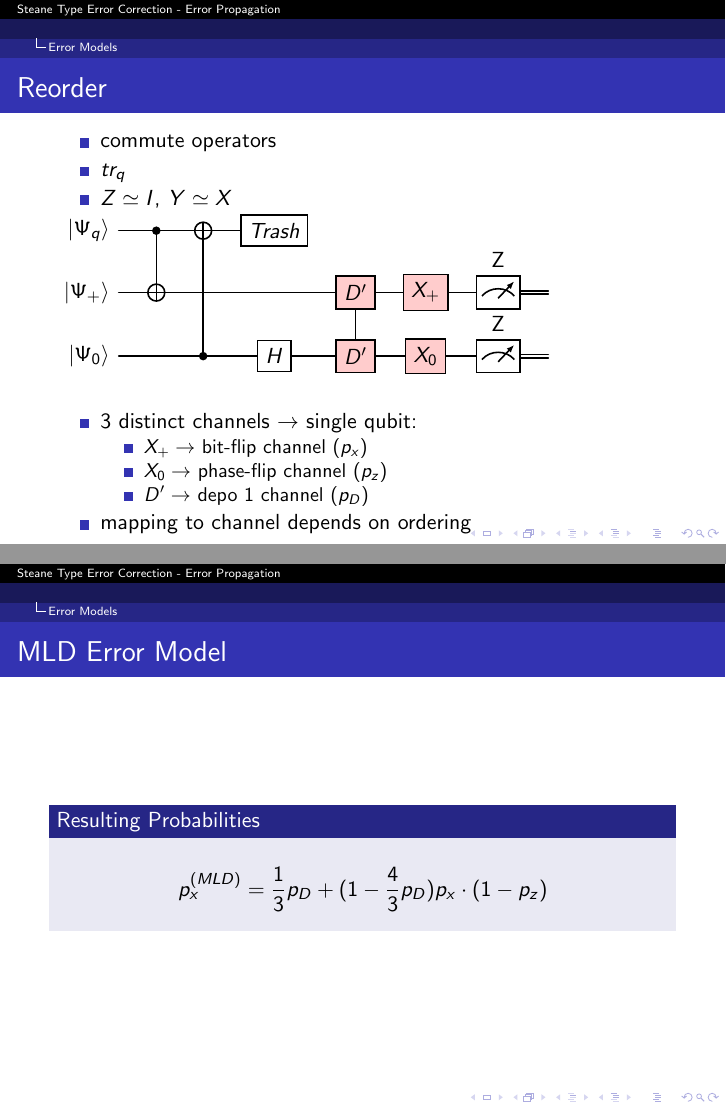
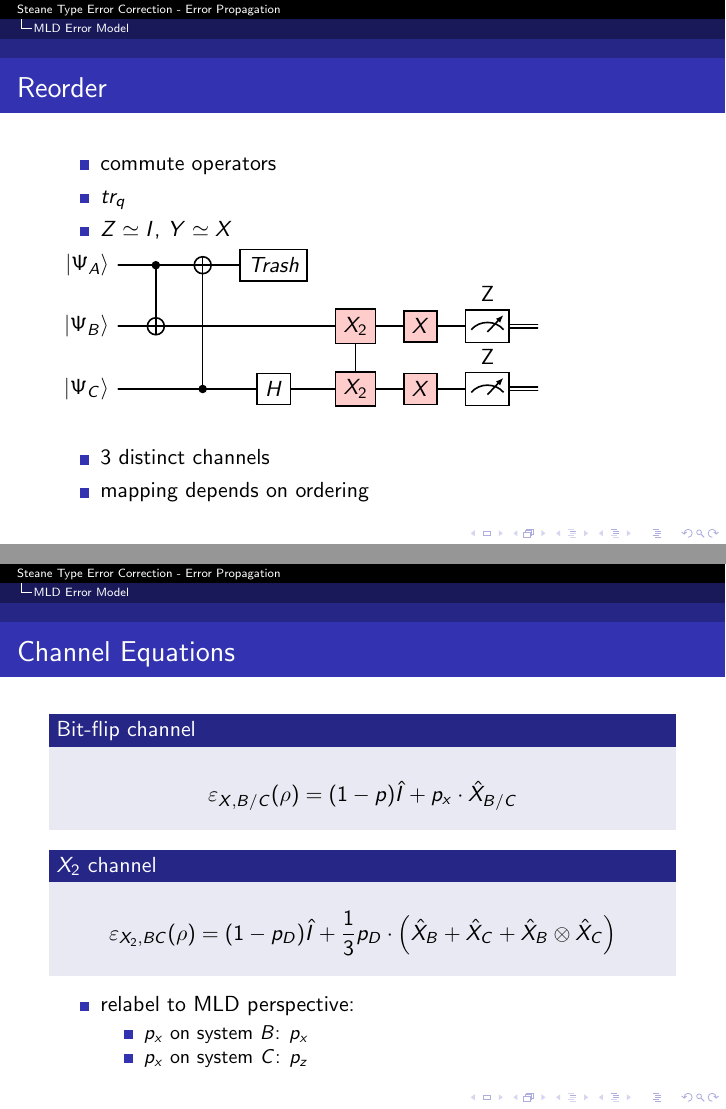
Before and after one commit to leonardlux/MasterArbeit, LaTeX slides (presentation/group_meeting/beamer.tex): pages 8 and 9 of 10 before the commit and pages 8 and 9 of 12 after it, joined at a grey line. Compiled offline with pdfLaTeX.

Commit message:
group meeting presentation

```diff
--- a/presentation/group_meeting/beamer.tex
+++ b/presentation/group_meeting/beamer.tex
@@ -150,22 +168,7 @@ Luis Colmenarez, Maarten Wegewijs \& Markus Müller
     \end{block}
 \end{frame}
 
-% Slide: Circuit examples Errors
-\begin{frame}{Circuit Level Noise}
-
-        \begin{quantikz}
-            \lstick{$\ket{\Psi_q}$}&\ctrl{1}&\targ{}&&&\\
-            \lstick{$\ket{\Psi_+}$}&\targ{}&&&\meter{$Z$}&\setwiretype{c}\\
-            \lstick{$\ket{\Psi_0}$}&&\ctrl{-2}&\gate[]{H}&\meter{$Z$}&\setwiretype{c}\\
-        \end{quantikz}
-
-        \begin{quantikz}
-            \lstick{$\ket{\Psi_q}$}&\gate[1,style={noisy},]{D_1}&\ctrl{1}&\gate[1,style={noisy}]{D_2}\wire[d][1]{q}&\targ{}&\gate[1,style={noisy}]{D_2}\wire[d][2]{q}&&&&&\\
-            \lstick{$\ket{\Psi_+}$}&\gate[1,style={noisy},]{D_1}&\targ{}&\gate[1,style={noisy}]{D_2}&&&&&\gate[1,style={noisy},]{X}&\meter{$Z$}&\setwiretype{c}\\
-            \lstick{$\ket{\Psi_0}$}&\gate[1,style={noisy},]{D_1}&&&\ctrl{-2}&\gate[1,style={noisy}]{D_2}&\gate[]{H}&\gate[1,style={noisy},]{D_1}&\gate[1,style={noisy},]{X}&\meter{$Z$}&\setwiretype{c}\\
-        \end{quantikz}
-
-\end{frame}
+\section{MLD Error Model}
 \begin{frame}{Reorder}
     \begin{itemize}
         \item commute operators
@@ -173,25 +176,49 @@ Luis Colmenarez, Maarten Wegewijs \& Markus Müller
         \item $Z \simeq I$, $Y \simeq X$
     \end{itemize}
         \begin{quantikz}
-            \lstick{$\ket{\Psi_q}$}&\ctrl{1}&\targ{}&\gate[]{Trash}\\
-            \lstick{$\ket{\Psi_+}$}&\targ{}&&&\gate[1,style={noisy}]{D'}\wire[d][1]{q}&\gate[1,style={noisy},]{X_+}&\meter{$Z$}&\setwiretype{c}\\
-            \lstick{$\ket{\Psi_0}$}&&\ctrl{-2}&\gate[]{H}&\gate[1,style={noisy}]{D'}&\gate[1,style={noisy},]{X_0}&\meter{$Z$}&\setwiretype{c}\\
+            \lstick{$\ket{\Psi_A}$}&\ctrl{1}&\targ{}&\gate[]{Trash}\\
+            \lstick{$\ket{\Psi_B}$}&\targ{}&&&\gate[1,style={noisy}]{X_2}\wire[d][1]{q}&\gate[1,style={noisy},]{X}&\meter{$Z$}&\setwiretype{c}\\
+            \lstick{$\ket{\Psi_C}$}&&\ctrl{-2}&\gate[]{H}&\gate[1,style={noisy}]{X_2}&\gate[1,style={noisy},]{X}&\meter{$Z$}&\setwiretype{c}\\
         \end{quantikz}
     \begin{itemize}
-        \item 3 distinct channels $\rightarrow$ single qubit:
+        \item 3 distinct channels
+        \item mapping depends on ordering
+    \end{itemize}
+\end{frame}
+
+\begin{frame}{Channel Equations}
+    \begin{block}{Bit-flip channel}
+        \begin{equation*}
+        \varepsilon_{X,B/C}(\rho) = (1-p) \hat{I}+ p_x \cdot \hat{X}_{B/C}
+        \end{equation*}
+    \end{block}
+    \begin{block}{$X_2$ channel}
+        \begin{equation*}
+        \varepsilon_{X_2,BC}(\rho) = (1-p_D) \hat{I} + \frac{1}{3} p_D \cdot \left(\hat{X}_B + \hat{X}_C + \hat{X}_B\otimes\hat{X}_C\right)
+        \end{equation*}
+    \end{block}
+
+    \begin{itemize}
+        \item relabel to MLD perspective:
         \begin{itemize}
-            \item $X_+ \rightarrow$ bit-flip channel ($p_x$)
-            \item $X_0 \rightarrow$ phase-flip channel ($p_z$)
-            \item $D' \rightarrow$ depo 1 channel ($p_D$)
+            \item $p_x$ on system $B$: $p_x$
+            \item $p_x$ on system $C$: $p_z$
         \end{itemize}
-        \item mapping to channel depends on ordering
     \end{itemize}
 \end{frame}
 
 \begin{frame}{MLD Error Model}
     \begin{block}{Resulting Probabilities}
         \begin{equation*}
-            p_x^{(MLD)} = \frac{1}{3}p_{D} + (1- \frac{4}{3}p_D) p_x \cdot(1-p_z)
+            p_{(i,j)}^{(MLD)} = \frac{1}{3}p_{D} + (1- \frac{4}{3}p_D)\cdot p_{x,i} \cdot p_{z,j}
+        \end{equation*}
+        \vspace{0.5cm}
+        \begin{equation*}
+            p_{x,i} =
+            \begin{cases}
+                p_x & \text{if } i=1  \\
+                (1-p_x) & \text{if } i=0\\
+            \end{cases}
         \end{equation*}
     \end{block}
 \end{frame}
```
Also changed, not shown: presentation/group_meeting/beamer.tex (65 more changed lines).
